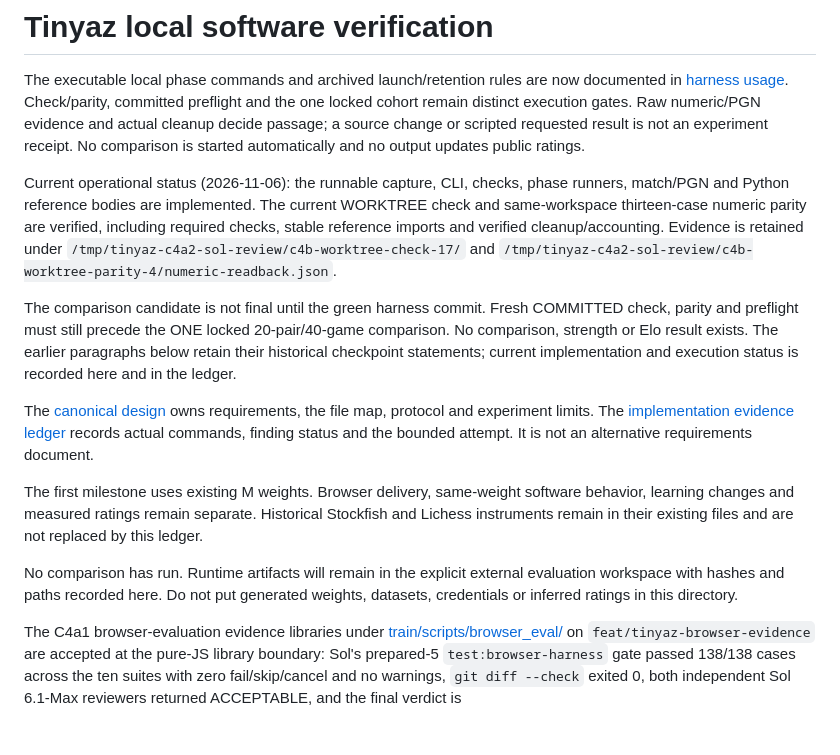
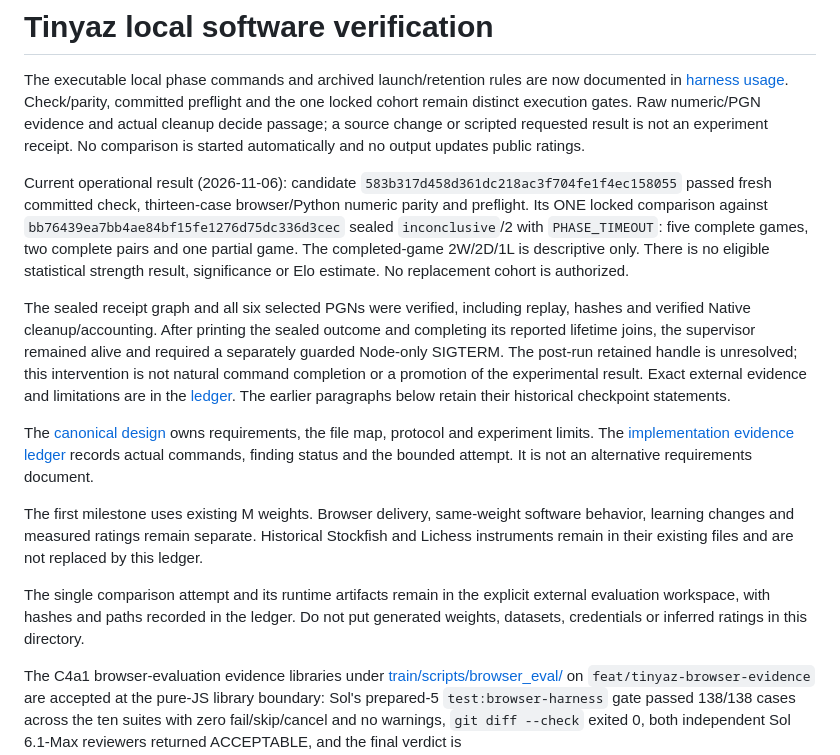
Before and after one commit to hanselhansel/hansel-chess-ai, a Markdown page: docs/experiments/README.md, the part around one of its changes. Drawn GitHub-style; blank space fills up the shorter version.

```diff
--- a/docs/experiments/README.md
+++ b/docs/experiments/README.md
@@ -7,25 +7,29 @@ execution gates. Raw numeric/PGN evidence and actual cleanup decide passage;
 a source change or scripted requested result is not an experiment receipt.
 No comparison is started automatically and no output updates public ratings.
 
-Current operational status (2026-11-06): the runnable capture, CLI, checks,
-phase runners, match/PGN and Python reference bodies are implemented. The
-current WORKTREE check and same-workspace thirteen-case numeric parity are
-verified, including required checks, stable reference imports and verified
-cleanup/accounting. Evidence is retained under
-`/tmp/tinyaz-c4a2-sol-review/c4b-worktree-check-17/` and
-`/tmp/tinyaz-c4a2-sol-review/c4b-worktree-parity-4/numeric-readback.json`.
+Current operational result (2026-11-06): candidate
+`583b317d458d361dc218ac3f704fe1f4ec158055` passed fresh committed check,
+thirteen-case browser/Python numeric parity and preflight. Its ONE locked
+comparison against `bb76439ea7bb4ae84bf15fe1276d75dc336d3cec` sealed
+`inconclusive`/2 with `PHASE_TIMEOUT`: five complete games, two complete
+pairs and one partial game. The completed-game 2W/2D/1L is descriptive only.
+There is no eligible statistical strength result, significance or Elo estimate.
+No replacement cohort is authorized.
 
-The comparison candidate is not final until the green harness commit. Fresh
-COMMITTED check, parity and preflight must still precede the ONE locked
-20-pair/40-game comparison. No comparison, strength or Elo result exists.
-The earlier paragraphs below retain their historical checkpoint statements;
-current implementation and execution status is recorded here and in the ledger.
+The sealed receipt graph and all six selected PGNs were verified, including
+replay, hashes and verified Native cleanup/accounting. After printing the
+sealed outcome and completing its reported lifetime joins, the supervisor
+remained alive and required a separately guarded Node-only SIGTERM. The
+post-run retained handle is unresolved; this intervention is not natural
+command completion or a promotion of the experimental result. Exact external
+evidence and limitations are in the [ledger](./tinyaz-software-plan.md#locked-comparison-result-2026-11-06).
+The earlier paragraphs below retain their historical checkpoint statements.
 
 The [canonical design](../superpowers/specs/2026-11-02-tinyaz-verified-m-software-design.md) owns requirements, the file map, protocol and experiment limits. The [implementation evidence ledger](./tinyaz-software-plan.md) records actual commands, finding status and the bounded attempt. It is not an alternative requirements document.
 
 The first milestone uses existing M weights. Browser delivery, same-weight software behavior, learning changes and measured ratings remain separate. Historical Stockfish and Lichess instruments remain in their existing files and are not replaced by this ledger.
 
-No comparison has run. Runtime artifacts will remain in the explicit external evaluation workspace with hashes and paths recorded here. Do not put generated weights, datasets, credentials or inferred ratings in this directory.
+The single comparison attempt and its runtime artifacts remain in the explicit external evaluation workspace, with hashes and paths recorded in the ledger. Do not put generated weights, datasets, credentials or inferred ratings in this directory.
 
 The C4a1 browser-evaluation evidence libraries under [train/scripts/browser_eval/](../../train/scripts/browser_eval/README.md) on `feat/tinyaz-browser-evidence` are accepted at the pure-JS library boundary: Sol's prepared-5 `test:browser-harness` gate passed 138/138 cases across the ten suites with zero fail/skip/cancel and no warnings, `git diff --check` exited 0, both independent Sol 6.1-Max reviewers returned ACCEPTABLE, and the final verdict is ACCEPTED_SOURCE_FOR_FINAL_DOCUMENTATION_METADATA. Three earlier failed reviews (55/86, 118/128, 133/136) and the qualified conservative stream-reservation assessment remain preserved in the ledger. Native cleanup/identity bindings, capture/browser wiring, numeric parity, preflight, the bounded cohort and any strength result remain pending C4a2/C4b/C5.
 
```
Also changed, not shown: other parts of docs/experiments/README.md (+1 -1 lines), docs/experiments/tinyaz-software-plan.md (+66 -8 lines).
